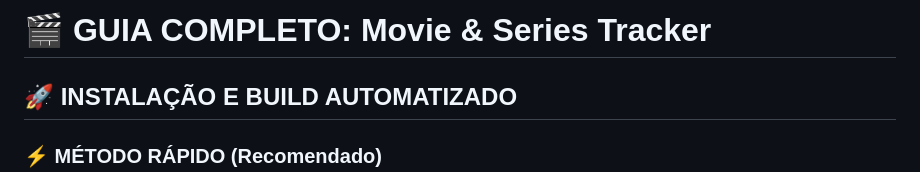
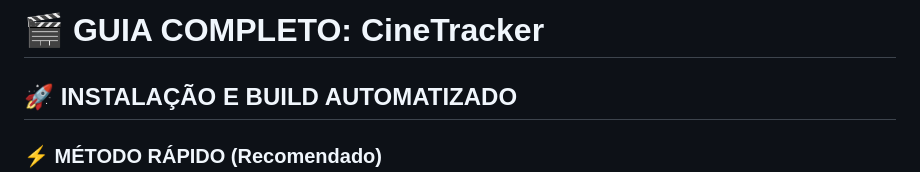
Before and after one commit to patrickcsouzadev/CineTracker, a Markdown page: GUIA_DEINSTALAÇÃO.md, the part around the change. Rendered like a GitHub page.

Commit message:
Update GUIA_DEINSTALAÇÃO.md
Alterando nome do projeto

```diff
--- a/GUIA_DEINSTALAÇÃO.md
+++ b/GUIA_DEINSTALAÇÃO.md
@@ -1,4 +1,4 @@
-# 🎬 GUIA COMPLETO: Movie & Series Tracker
+# 🎬 GUIA COMPLETO: CineTracker
 
 ## 🚀 INSTALAÇÃO E BUILD AUTOMATIZADO
 
```
